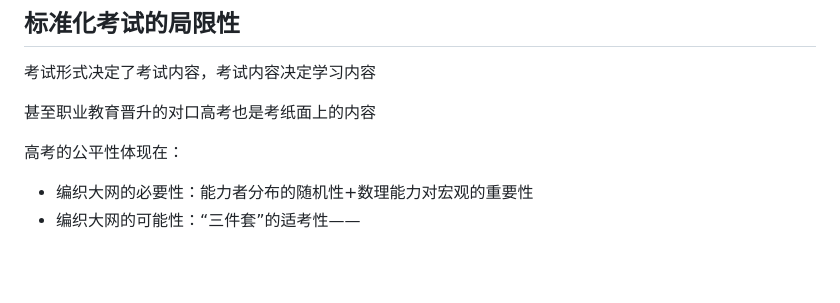
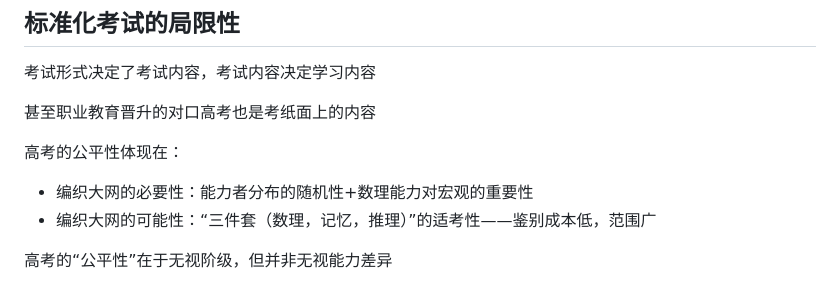
Before and after one commit to BaiDuRen69/Markdown, a Markdown page: 讲座/越过废人陷阱——AI时代，教育将如何被改写？.md, the part around the change. Drawn GitHub-style; blank space fills up the shorter version.

Commit message:
vault backup: 2026-04-24 21:38:34

```diff
--- a/讲座/越过废人陷阱——AI时代，教育将如何被改写？.md
+++ b/讲座/越过废人陷阱——AI时代，教育将如何被改写？.md
@@ -47,5 +47,8 @@ tags:
 甚至职业教育晋升的对口高考也是考纸面上的内容
 
 高考的公平性体现在：
+
 - 编织大网的必要性：能力者分布的随机性+数理能力对宏观的重要性
-- 编织大网的可能性：“三件套”的适考性——
+- 编织大网的可能性：“三件套（数理，记忆，推理）”的适考性——鉴别成本低，范围广
+
+高考的“公平性”在于无视阶级，但并非无视能力差异
```
